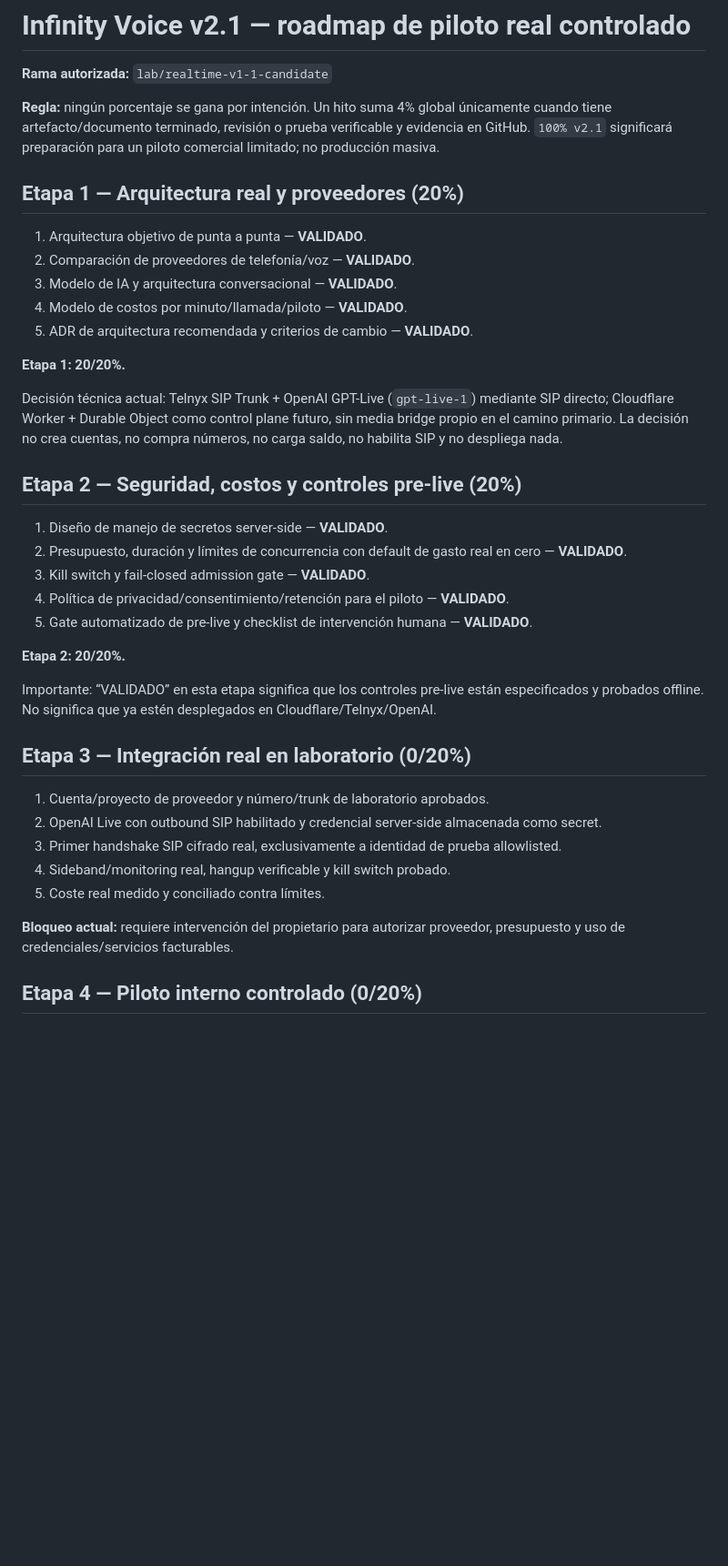
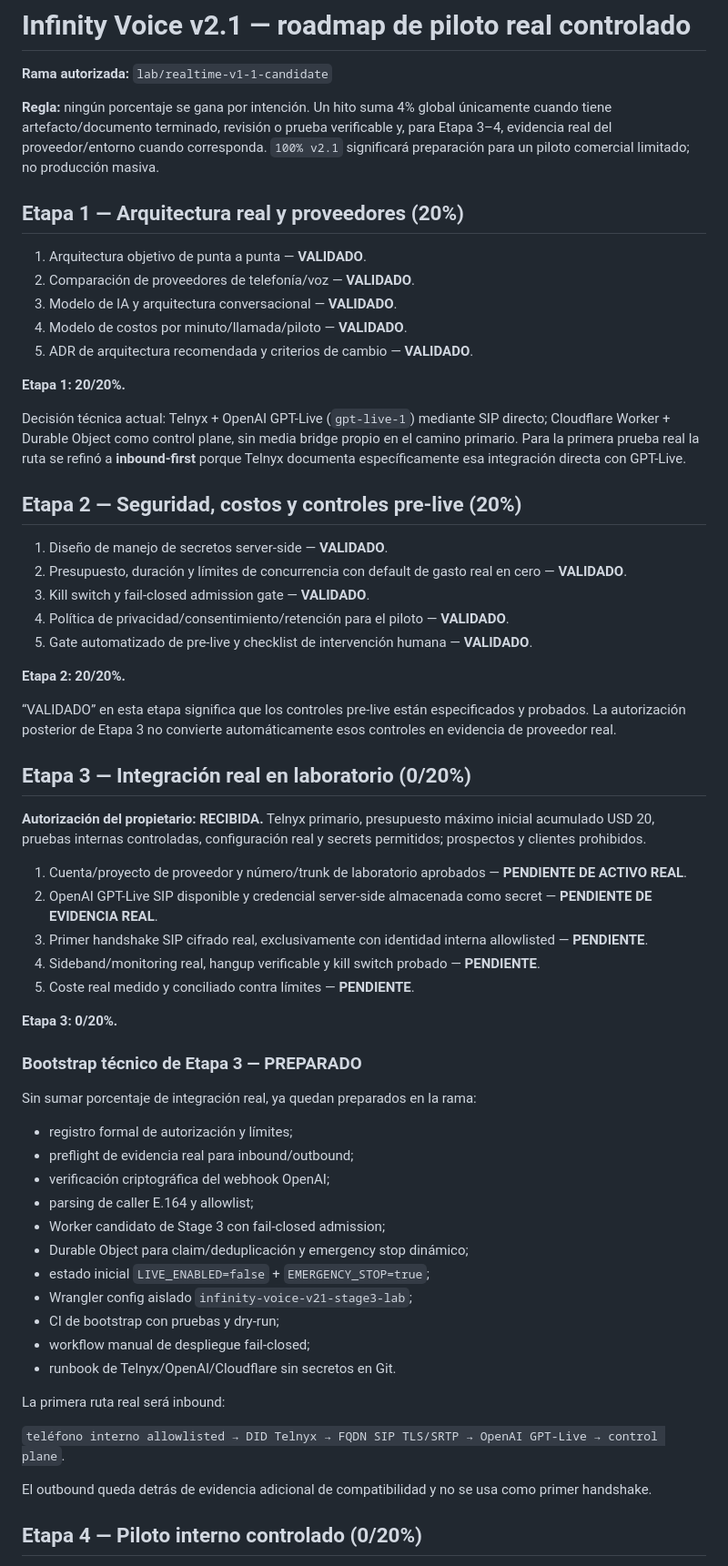
Before and after one commit to estrategia-tech/infinity-voice-lab, a Markdown page: docs/realtime-v2.1-roadmap.md, the part around one of its changes. Shown at 91% size. GitHub-like rendering; blank space fills up the shorter version.

Commit message:
docs(v2.1): open Stage3 authorization and record bootstrap status

```diff
--- a/docs/realtime-v2.1-roadmap.md
+++ b/docs/realtime-v2.1-roadmap.md
@@ -2,7 +2,7 @@
 
 **Rama autorizada:** `lab/realtime-v1-1-candidate`
 
-**Regla:** ningún porcentaje se gana por intención. Un hito suma 4% global únicamente cuando tiene artefacto/documento terminado, revisión o prueba verificable y evidencia en GitHub. `100% v2.1` significará preparación para un piloto comercial limitado; no producción masiva.
+**Regla:** ningún porcentaje se gana por intención. Un hito suma 4% global únicamente cuando tiene artefacto/documento terminado, revisión o prueba verificable y, para Etapa 3–4, evidencia real del proveedor/entorno cuando corresponda. `100% v2.1` significará preparación para un piloto comercial limitado; no producción masiva.
 
 ## Etapa 1 — Arquitectura real y proveedores (20%)
 
@@ -14,7 +14,7 @@
 
 **Etapa 1: 20/20%.**
 
-Decisión técnica actual: Telnyx SIP Trunk + OpenAI GPT-Live (`gpt-live-1`) mediante SIP directo; Cloudflare Worker + Durable Object como control plane futuro, sin media bridge propio en el camino primario. La decisión no crea cuentas, no compra números, no carga saldo, no habilita SIP y no despliega nada.
+Decisión técnica actual: Telnyx + OpenAI GPT-Live (`gpt-live-1`) mediante SIP directo; Cloudflare Worker + Durable Object como control plane, sin media bridge propio en el camino primario. Para la primera prueba real la ruta se refinó a **inbound-first** porque Telnyx documenta específicamente esa integración directa con GPT-Live.
 
 ## Etapa 2 — Seguridad, costos y controles pre-live (20%)
 
@@ -26,17 +26,41 @@ Decisión técnica actual: Telnyx SIP Trunk + OpenAI GPT-Live (`gpt-live-1`) med
 
 **Etapa 2: 20/20%.**
 
-Importante: “VALIDADO” en esta etapa significa que los controles pre-live están especificados y probados offline. No significa que ya estén desplegados en Cloudflare/Telnyx/OpenAI.
+“VALIDADO” en esta etapa significa que los controles pre-live están especificados y probados. La autorización posterior de Etapa 3 no convierte automáticamente esos controles en evidencia de proveedor real.
 
 ## Etapa 3 — Integración real en laboratorio (0/20%)
 
-1. Cuenta/proyecto de proveedor y número/trunk de laboratorio aprobados.
-2. OpenAI Live con outbound SIP habilitado y credencial server-side almacenada como secret.
-3. Primer handshake SIP cifrado real, exclusivamente a identidad de prueba allowlisted.
-4. Sideband/monitoring real, hangup verificable y kill switch probado.
-5. Coste real medido y conciliado contra límites.
+**Autorización del propietario: RECIBIDA.** Telnyx primario, presupuesto máximo inicial acumulado USD 20, pruebas internas controladas, configuración real y secrets permitidos; prospectos y clientes prohibidos.
 
-**Bloqueo actual:** requiere intervención del propietario para autorizar proveedor, presupuesto y uso de credenciales/servicios facturables.
+1. Cuenta/proyecto de proveedor y número/trunk de laboratorio aprobados — **PENDIENTE DE ACTIVO REAL**.
+2. OpenAI GPT-Live SIP disponible y credencial server-side almacenada como secret — **PENDIENTE DE EVIDENCIA REAL**.
+3. Primer handshake SIP cifrado real, exclusivamente con identidad interna allowlisted — **PENDIENTE**.
+4. Sideband/monitoring real, hangup verificable y kill switch probado — **PENDIENTE**.
+5. Coste real medido y conciliado contra límites — **PENDIENTE**.
+
+**Etapa 3: 0/20%.**
+
+### Bootstrap técnico de Etapa 3 — PREPARADO
+
+Sin sumar porcentaje de integración real, ya quedan preparados en la rama:
+
+- registro formal de autorización y límites;
+- preflight de evidencia real para inbound/outbound;
+- verificación criptográfica del webhook OpenAI;
+- parsing de caller E.164 y allowlist;
+- Worker candidato de Stage 3 con fail-closed admission;
+- Durable Object para claim/deduplicación y emergency stop dinámico;
+- estado inicial `LIVE_ENABLED=false` + `EMERGENCY_STOP=true`;
+- Wrangler config aislado `infinity-voice-v21-stage3-lab`;
+- CI de bootstrap con pruebas y dry-run;
+- workflow manual de despliegue fail-closed;
+- runbook de Telnyx/OpenAI/Cloudflare sin secretos en Git.
+
+La primera ruta real será inbound:
+
+`teléfono interno allowlisted → DID Telnyx → FQDN SIP TLS/SRTP → OpenAI GPT-Live → control plane`.
+
+El outbound queda detrás de evidencia adicional de compatibilidad y no se usa como primer handshake.
 
 ## Etapa 4 — Piloto interno controlado (0/20%)
 
```
Also changed, not shown: other parts of docs/realtime-v2.1-roadmap.md (+9 -4 lines).
